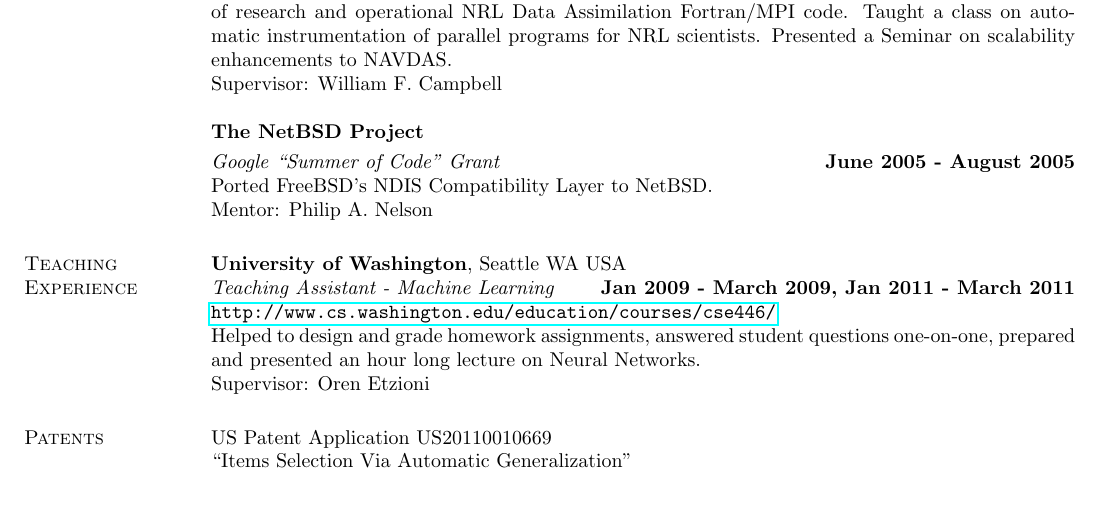
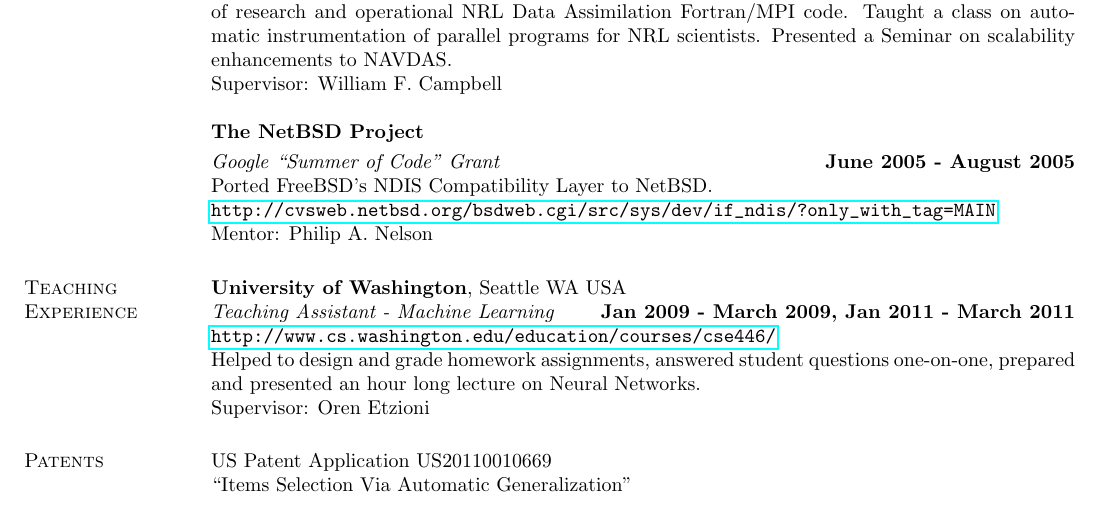
Before and after one commit to aritter/aritter.github.io, a LaTeX CV (my_cv.tex): part of page 2 of 5, cut so that both start at the same text. Compiled offline with pdfLaTeX.

Commit message:
updated CV

```diff
--- a/my_cv.tex
+++ b/my_cv.tex
@@ -222,6 +222,7 @@ Supervisor: William F. Campbell
 \vspace{-.3cm}
 {\em Google ``Summer of Code'' Grant} \hfill {\bf June 2005 - August 2005}\\
 Ported FreeBSD's NDIS Compatibility Layer to NetBSD. \\
+\url{http://cvsweb.netbsd.org/bsdweb.cgi/src/sys/dev/if_ndis/?only_with_tag=MAIN} \\
 Mentor: Philip A. Nelson
 
 \section{\sc Teaching Experience}
```
Also changed, not shown: application_materials/alan_ritter_CV.pdf.
